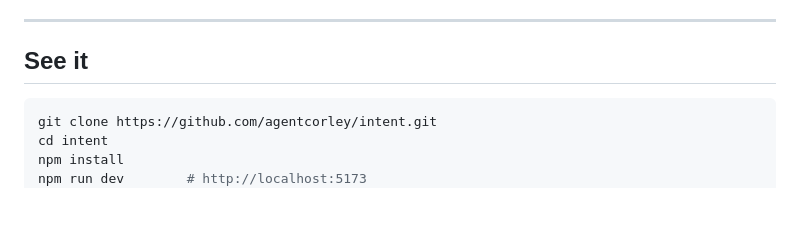
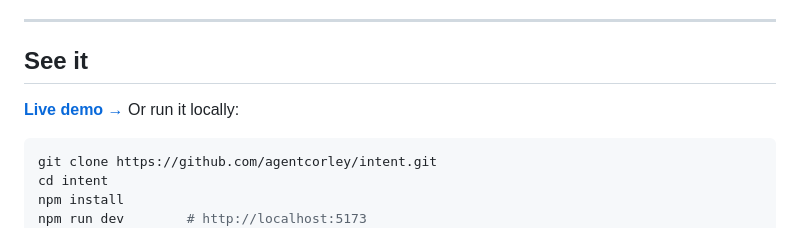
Before and after one commit to agentcorley/intent, a Markdown page: README.md, the part around the change. Rendered like a GitHub page; blank space fills up the shorter version.

Commit message:
README: link the live demo
Co-Authored-By: Claude Opus 5.5 <noreply@anthropic.com>

````diff
--- a/README.md
+++ b/README.md
@@ -17,6 +17,8 @@ Built for customer-experience brands: hotels and resorts, airlines, live music,
 ---
 
 ## See it
+
+**[Live demo →](https://agentcorley.github.io/intent/)** Or run it locally:
 
 ```bash
 git clone https://github.com/agentcorley/intent.git
````
